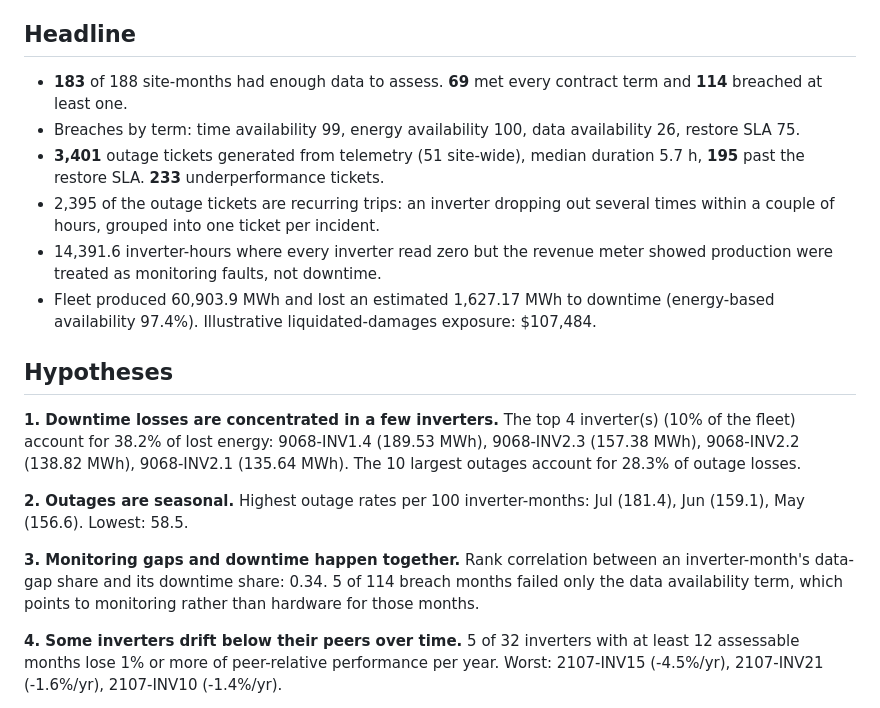
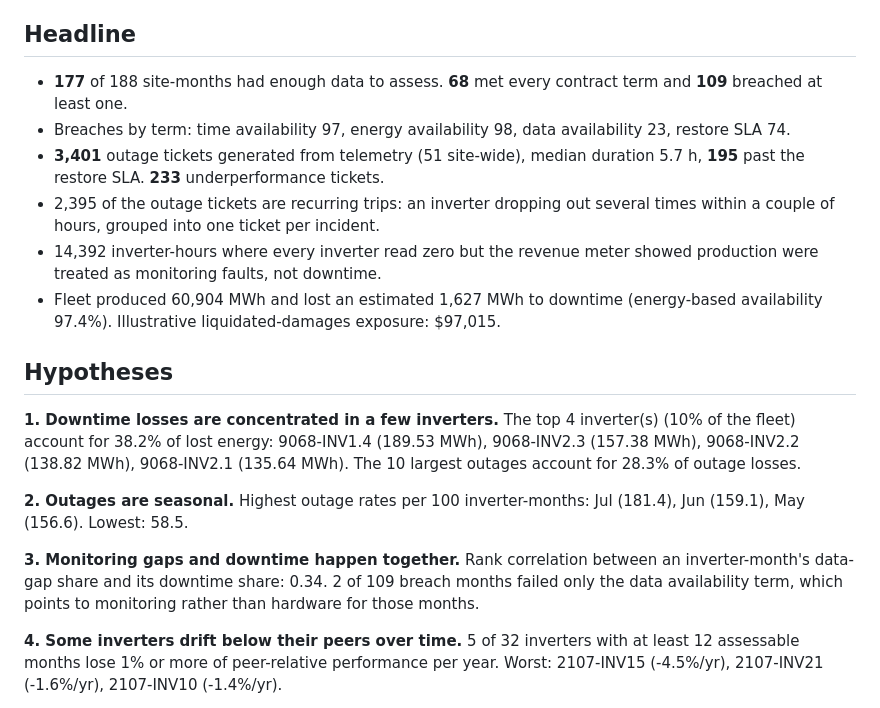
Before and after one commit to Yashaswi35/solar-fleet-compliance, a Markdown page: reports/readout.md, the part around the change. Rendered like a GitHub page.

```diff
--- a/reports/readout.md
+++ b/reports/readout.md
@@ -7,12 +7,12 @@
 
 ## Headline
 
-- **183** of 188 site-months had enough data to assess. **69** met every contract term and **114** breached at least one.
-- Breaches by term: time availability 99, energy availability 100, data availability 26, restore SLA 75.
+- **177** of 188 site-months had enough data to assess. **68** met every contract term and **109** breached at least one.
+- Breaches by term: time availability 97, energy availability 98, data availability 23, restore SLA 74.
 - **3,401** outage tickets generated from telemetry (51 site-wide), median duration 5.7 h, **195** past the restore SLA. **233** underperformance tickets.
 - 2,395 of the outage tickets are recurring trips: an inverter dropping out several times within a couple of hours, grouped into one ticket per incident.
-- 14,391.6 inverter-hours where every inverter read zero but the revenue meter showed production were treated as monitoring faults, not downtime.
-- Fleet produced 60,903.9 MWh and lost an estimated 1,627.17 MWh to downtime (energy-based availability 97.4%). Illustrative liquidated-damages exposure: $107,484.
+- 14,392 inverter-hours where every inverter read zero but the revenue meter showed production were treated as monitoring faults, not downtime.
+- Fleet produced 60,904 MWh and lost an estimated 1,627 MWh to downtime (energy-based availability 97.4%). Illustrative liquidated-damages exposure: $97,015.
 
 ## Hypotheses
 
@@ -23,7 +23,7 @@ The top 4 inverter(s) (10% of the fleet) account for 38.2% of lost energy: 9068-
 Highest outage rates per 100 inverter-months: Jul (181.4), Jun (159.1), May (156.6). Lowest: 58.5.
 
 **3. Monitoring gaps and downtime happen together.**
-Rank correlation between an inverter-month's data-gap share and its downtime share: 0.34. 5 of 114 breach months failed only the data availability term, which points to monitoring rather than hardware for those months.
+Rank correlation between an inverter-month's data-gap share and its downtime share: 0.34. 2 of 109 breach months failed only the data availability term, which points to monitoring rather than hardware for those months.
 
 **4. Some inverters drift below their peers over time.**
 5 of 32 inverters with at least 12 assessable months lose 1% or more of peer-relative performance per year. Worst: 2107-INV15 (-4.5%/yr), 2107-INV21 (-1.6%/yr), 2107-INV10 (-1.4%/yr).
```
Also changed, not shown: README.md (+12 -2 lines), docs/dashboard.png (added), 7 other files.
